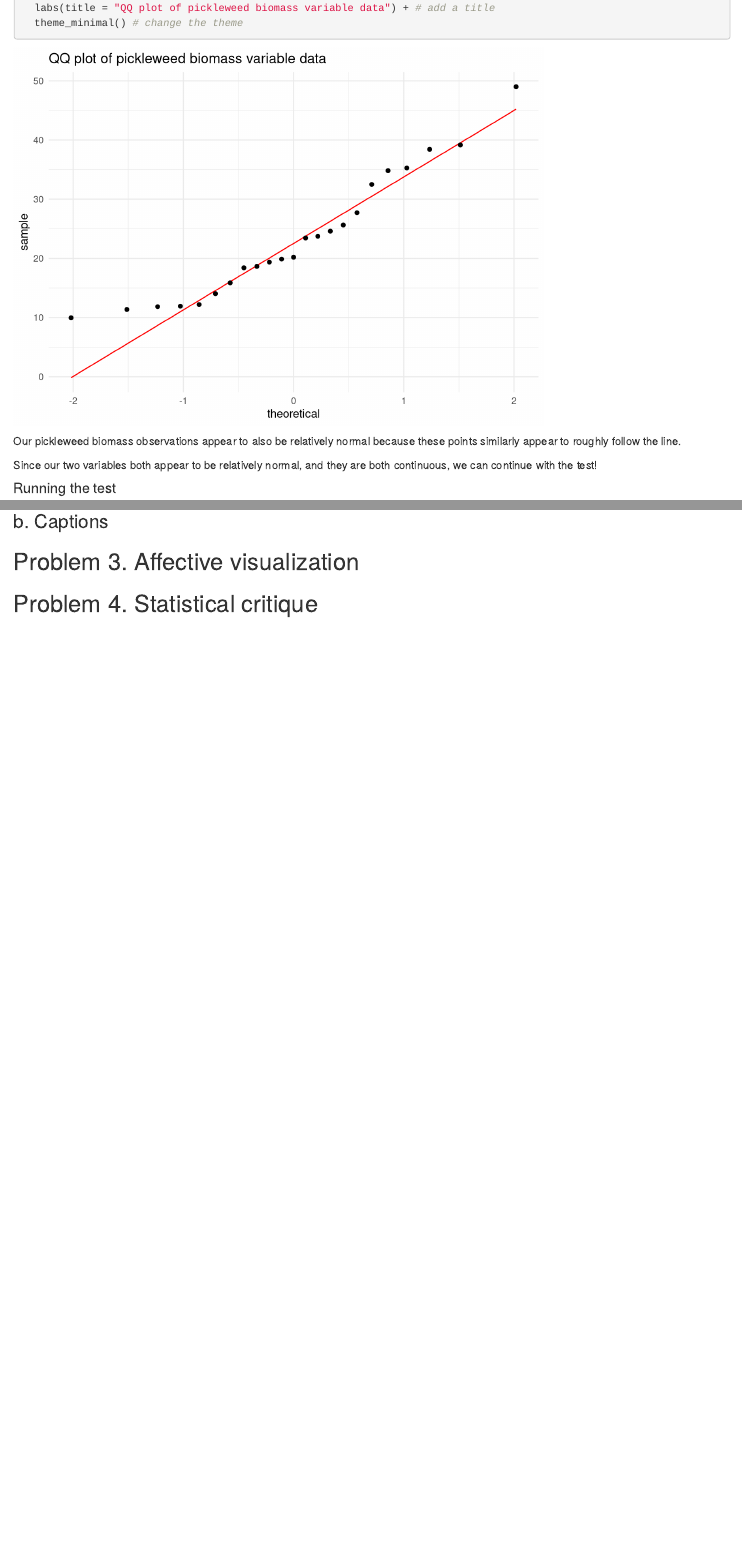
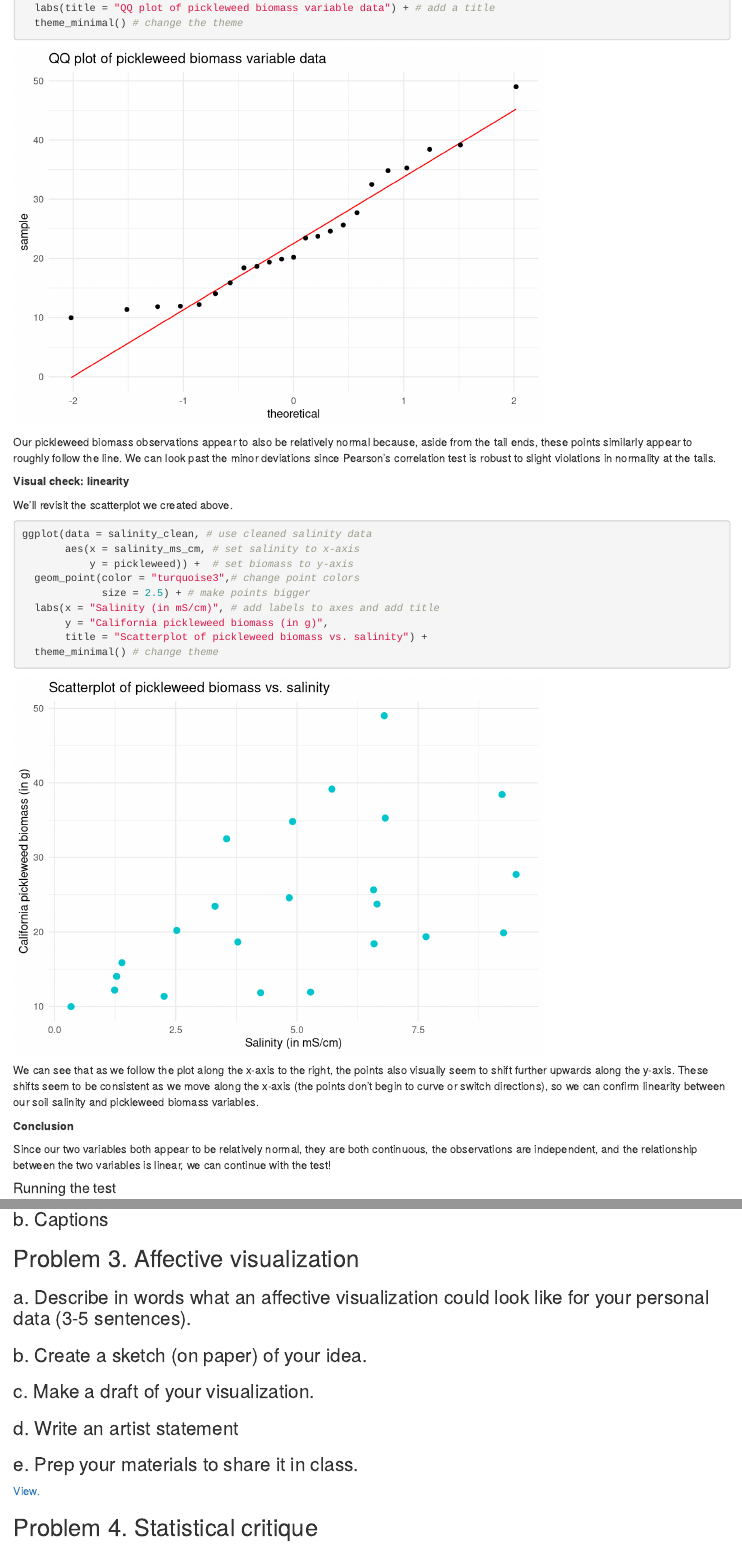
Before and after one commit to hendersonvo/ENVS-193DS_homework-03, an R Markdown document (code/ENVS-193DS_homework-03.Rmd): the page in a window 1100 px wide, from 3120 px down before the commit and from 3250 px down after it, so that both start at the same text, and a second part further down, joined at a grey line. Rendered offline with R 4.5, knitr and Pandoc, with nearby package versions; code that draws random numbers runs with fixed seeds of ours; column names are cleaned by a stand-in for the janitor package.

Commit message:
changed title, edited assumption checking process in part 1c, added subtitles to problems 3 and 4, inserted slides link to part 3e, inserted figure image into part 4a

````diff
--- a/code/ENVS-193DS_homework-03.Rmd
+++ b/code/ENVS-193DS_homework-03.Rmd
@@ -81,9 +86,29 @@ ggplot(data = salinity_clean, # use cleaned salinity data
   theme_minimal() # change the theme
 ```
 
-Our pickleweed biomass observations appear to also be relatively normal because these points similarly appear to roughly follow the line.
+Our pickleweed biomass observations appear to also be relatively normal because, aside from the tail ends, these points similarly appear to roughly follow the line. We can look past the minor deviations since Pearson's correlation test is robust to slight violations in normality at the tails.
 
-Since our two variables both appear to be relatively normal, and they are both continuous, we can continue with the test!
+**Visual check: linearity**
+
+We'll revisit the scatterplot we created above.
+
+```{r}
+ggplot(data = salinity_clean, # use cleaned salinity data
+       aes(x = salinity_ms_cm, # set salinity to x-axis
+           y = pickleweed)) +  # set biomass to y-axis
+  geom_point(color = "turquoise3",# change point colors
+             size = 2.5) + # make points bigger
+  labs(x = "Salinity (in mS/cm)", # add labels to axes and add title
+       y = "California pickleweed biomass (in g)",
+       title = "Scatterplot of pickleweed biomass vs. salinity") +
+  theme_minimal() # change theme
+```
+
+We can see that as we follow the plot along the x-axis to the right, the points also visually seem to shift further upwards along the y-axis. These shifts seem to be consistent as we move along the x-axis (the points don't begin to curve or switch directions), so we can confirm linearity between our soil salinity and pickleweed biomass variables.
+
+**Conclusion**
+
+Since our two variables both appear to be relatively normal, they are both continuous, the observations are independent, and the relationship between the two variables is linear, we can continue with the test!
 
 #### Running the test
 
@@ -166,10 +190,21 @@ ggplot(data = personal, # use personal data
        title = "Scatterplot showing steps taken vs. caffeine consumed",
        color = "Weekday") +
   theme_minimal() # change the theme
+
 ```
 
 ### b. Captions
 
-
 ## Problem 3. Affective visualization
 
+### a. Describe in words what an affective visualization could look like for your personal data (3-5 sentences).
+
+### b. Create a sketch (on paper) of your idea.
+
+### c. Make a draft of your visualization.
+
+### d. Write an artist statement
+
+### e. Prep your materials to share it in class.
+
+[View.](https://docs.google.com/presentation/d/1vGScMg_0jbmKZA3vX-yRTrWSo4_ykWvme4L-Mit0twE/edit?usp=sharing)
````
Also changed, not shown: code/ENVS-193DS_homework-03.html, code/ENVS-193DS_homework-03_files/figure-html/unnamed-chunk-2-1.png, code/ENVS-193DS_homework-03_files/figure-html/unnamed-chunk-3-1.png, code/ENVS-193DS_homework-03_files/figure-html/unnamed-chunk-5-1.png, code/ENVS-193DS_homework-03_files/figure-html/unnamed-chunk-6-1.png, code/ENVS-193DS_homework-03_files/figure-html/unnamed-chunk-7-1.png, code/ENVS-193DS_homework-03_files/figure-html/unnamed-chunk-8-1.png (added), images/heatwave_figure3.jpg (added), code/ENVS-193DS_homework-03.Rmd (37 more changed lines).
